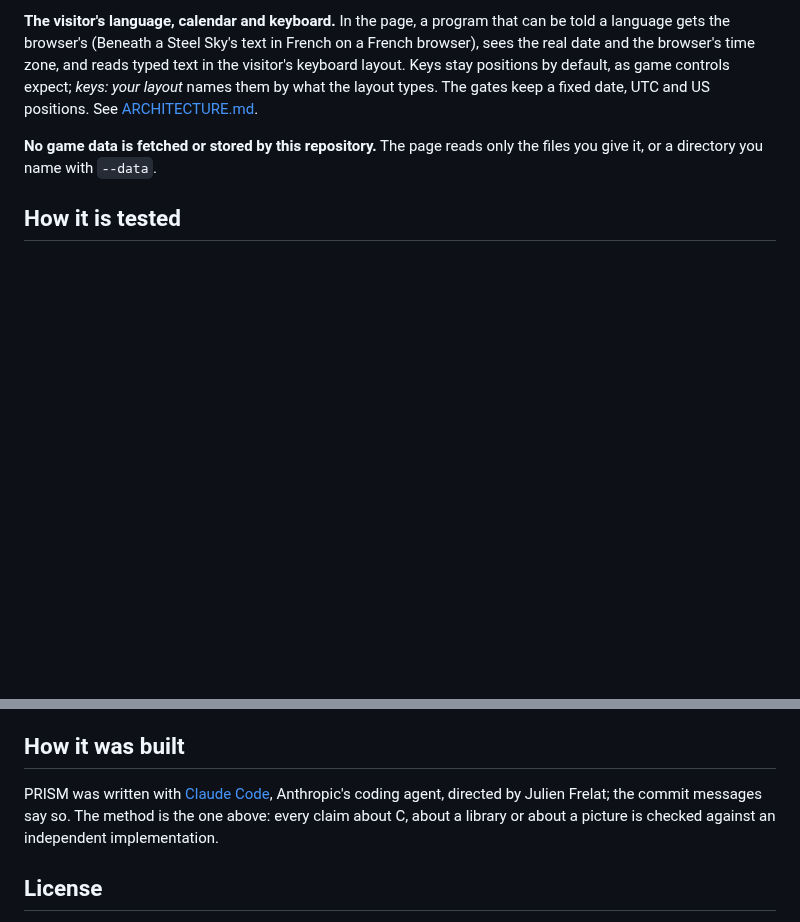
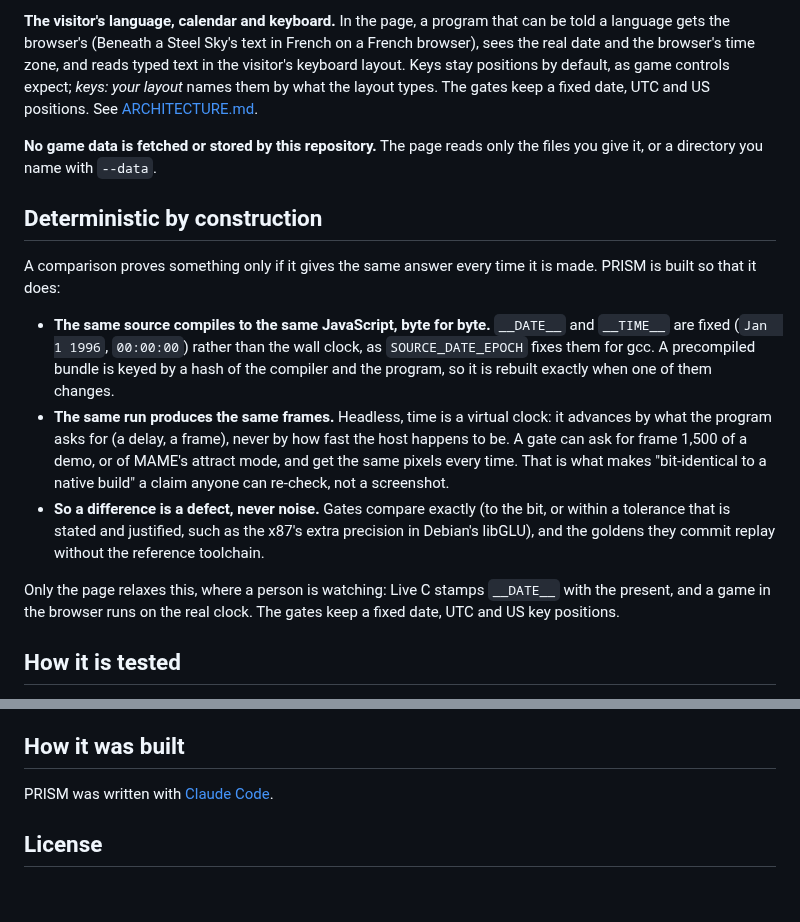
Before and after one commit to jfrelat-lab/prism, a Markdown page: README.md, 2 parts joined by grey strips. GitHub-like rendering; blank space fills up the shorter version.

Commit message:
README: deterministic by construction; credit Claude Code in one line
Co-Authored-By: Claude Opus 5.5 <noreply@anthropic.com>

```diff
--- a/README.md
+++ b/README.md
@@ -155,6 +155,27 @@ layout types. The gates keep a fixed date, UTC and US positions. See
 **No game data is fetched or stored by this repository.** The page reads only the files you
 give it, or a directory you name with `--data`.
 
+## Deterministic by construction
+
+A comparison proves something only if it gives the same answer every time it is made. PRISM is
+built so that it does:
+
+- **The same source compiles to the same JavaScript, byte for byte.** `__DATE__` and `__TIME__`
+  are fixed (`Jan  1 1996`, `00:00:00`) rather than the wall clock, as `SOURCE_DATE_EPOCH` fixes
+  them for gcc. A precompiled bundle is keyed by a hash of the compiler and the program, so it is
+  rebuilt exactly when one of them changes.
+- **The same run produces the same frames.** Headless, time is a virtual clock: it advances by what
+  the program asks for (a delay, a frame), never by how fast the host happens to be. A gate can ask
+  for frame 1,500 of a demo, or of MAME's attract mode, and get the same pixels every time. That is
+  what makes "bit-identical to a native build" a claim anyone can re-check, not a screenshot.
+- **So a difference is a defect, never noise.** Gates compare exactly (to the bit, or within a
+  tolerance that is stated and justified, such as the x87's extra precision in Debian's libGLU), and
+  the goldens they commit replay without the reference toolchain.
+
+Only the page relaxes this, where a person is watching: Live C stamps `__DATE__` with the present,
+and a game in the browser runs on the real clock. The gates keep a fixed date, UTC and US key
+positions.
+
 ## How it is tested
 
 PRISM is checked against other compilers and other machines, never against its own expectations.
@@ -203,9 +224,7 @@ parts, and their licences, are listed in [THIRD-PARTY.md](THIRD-PARTY.md).
 
 ## How it was built
 
-PRISM was written with [Claude Code](https://claude.com/claude-code), Anthropic's coding agent,
-directed by Julien Frelat; the commit messages say so. The method is the one above: every claim
-about C, about a library or about a picture is checked against an independent implementation.
+PRISM was written with [Claude Code](https://claude.com/claude-code).
 
 ## License
 
```
